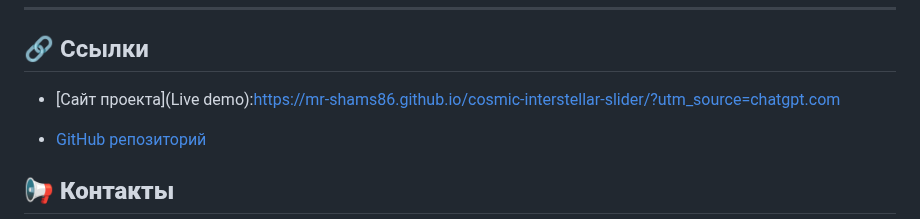
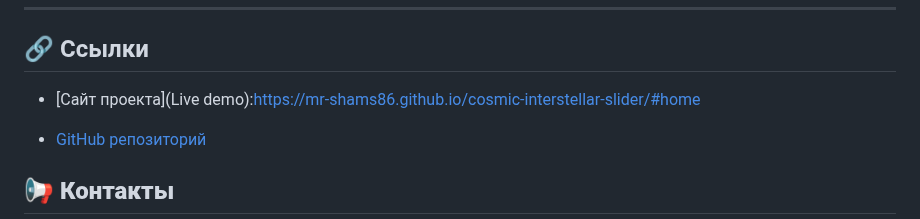
Before and after one commit to Mr-Shams86/cosmic-interstellar-slider, a Markdown page: README.md, the part around the change. Drawn GitHub-style.

```diff
--- a/README.md
+++ b/README.md
@@ -211,7 +211,7 @@
 
 ## 🔗 Ссылки
 
-- [Сайт проекта](Live demo):https://mr-shams86.github.io/cosmic-interstellar-slider/?utm_source=chatgpt.com
+- [Сайт проекта](Live demo):https://mr-shams86.github.io/cosmic-interstellar-slider/#home
 
 - [GitHub репозиторий](https://github.com/Mr-Shams86/cosmic-interstellar-slider)
 
```
